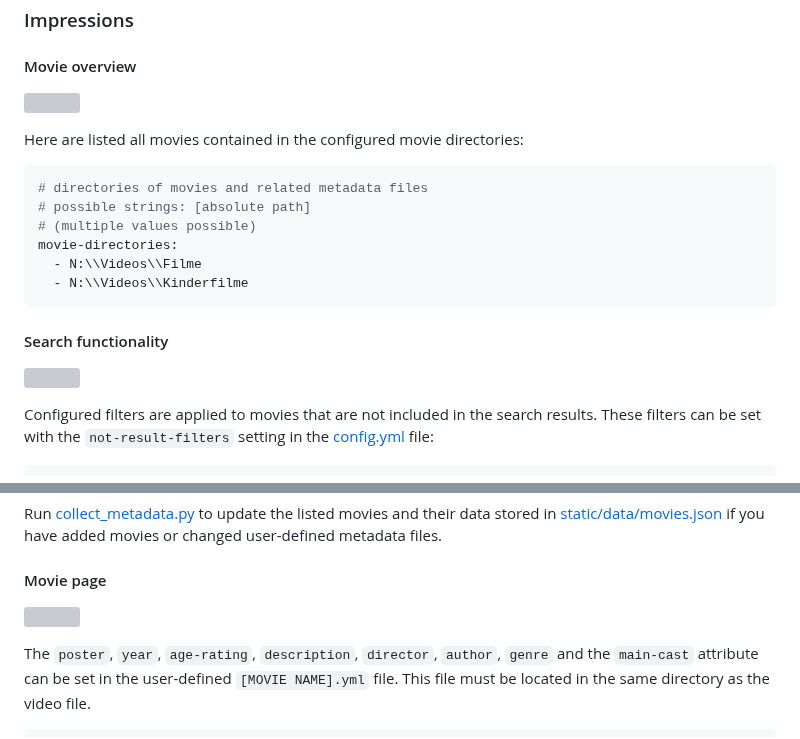
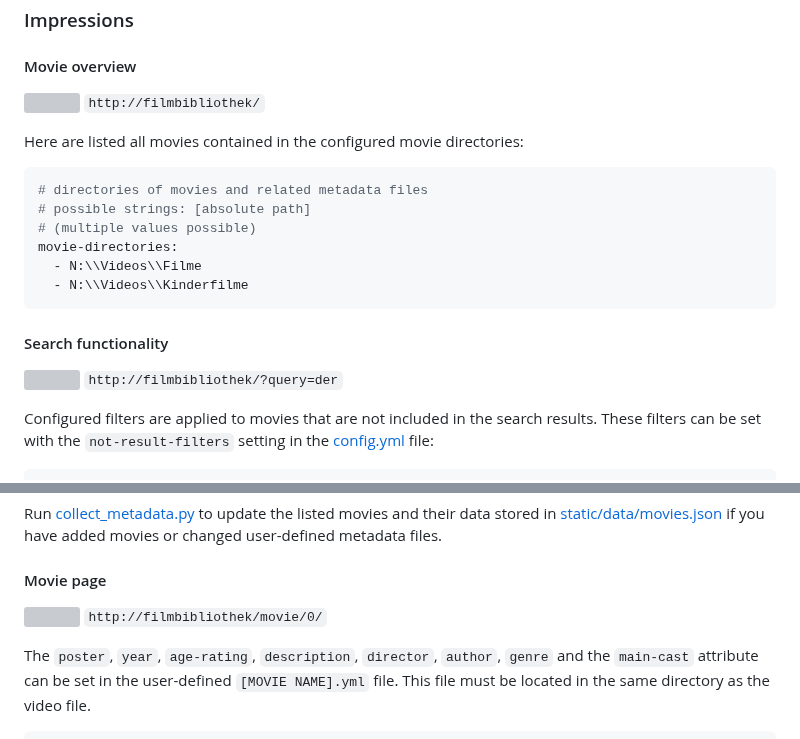
Before and after one commit to FabianBartl/Filmbibliothek, a Markdown page: README.md, 2 parts joined by grey strips. GitHub-like rendering; grey boxes are pictures that could not be loaded.

Commit message:
added urls to impressions

```diff
--- a/README.md
+++ b/README.md
@@ -29,6 +29,7 @@
 #### Movie overview
 
 ![](screenshot_index-page.png)
+`http://filmbibliothek/`
 
 Here are listed all movies contained in the configured movie directories:
 
@@ -44,6 +45,7 @@ movie-directories:
 #### Search functionality
 
 ![](screenshot_index-page_search-results.png)
+`http://filmbibliothek/?query=der`
 
 Configured filters are applied to movies that are not included in the search results. These filters can be set with the `not-result-filters` setting in the [config.yml](config.yml) file:
 
@@ -62,6 +64,7 @@ Run [collect_metadata.py](collect_metadata.py) to update the listed movies and t
 #### Movie page
 
 ![](screenshot_movie-page.png)
+`http://filmbibliothek/movie/0/`
 
 The `poster`, `year`, `age-rating`, `description`, `director`, `author`, `genre` and the `main-cast` attribute can be set in the user-defined `[MOVIE NAME].yml` file. This file must be located in the same directory as the video file.
 
```
